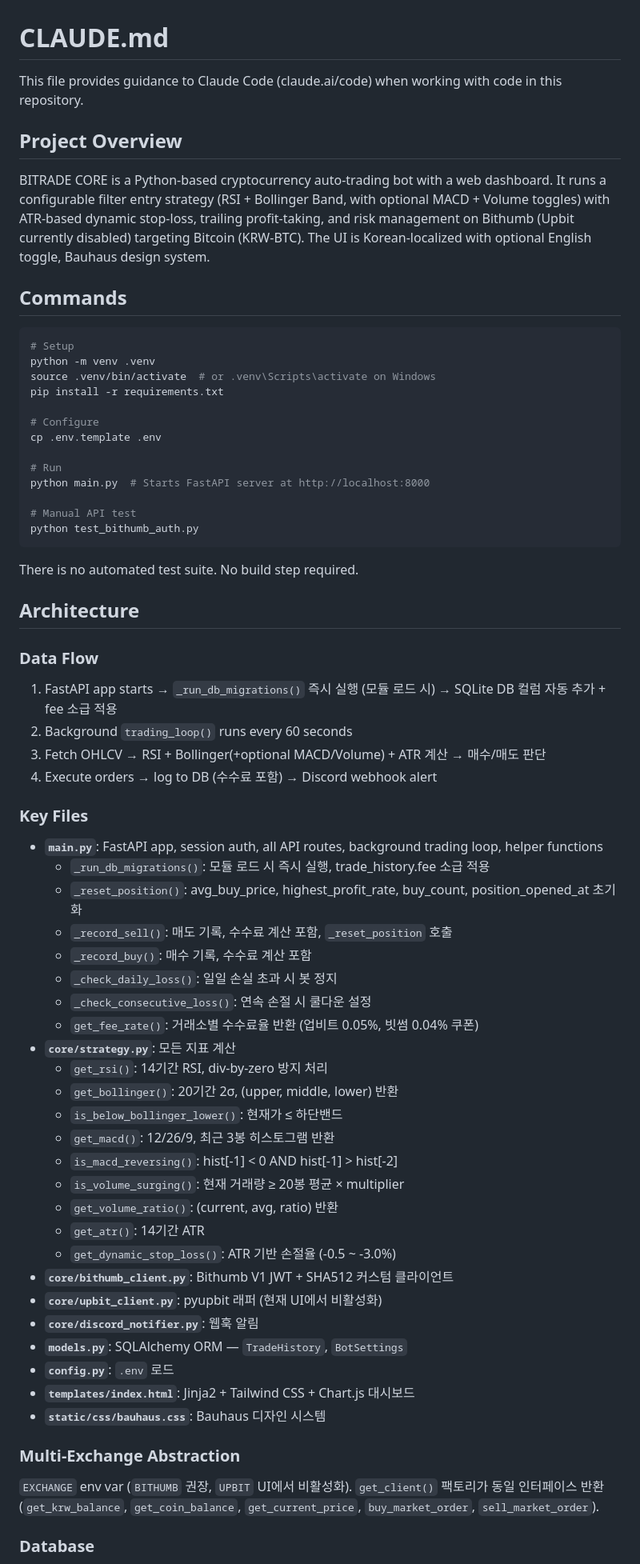
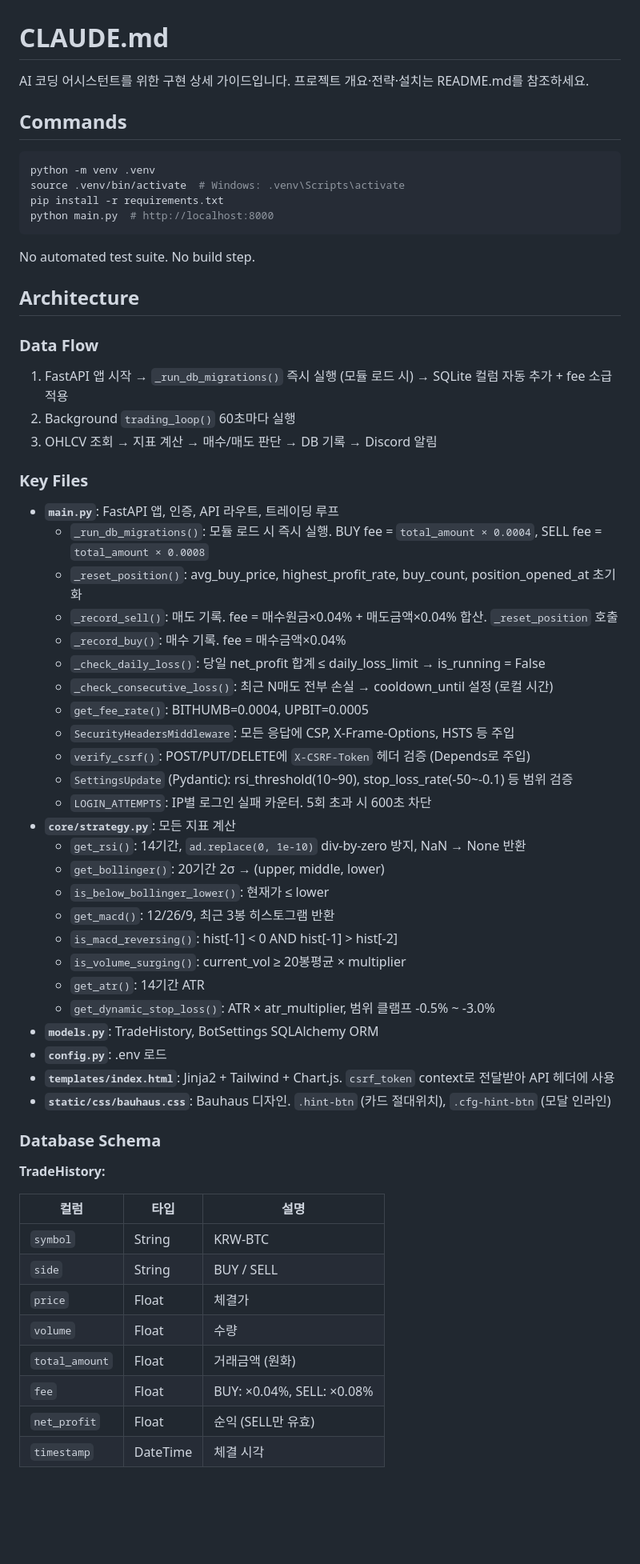
Before and after one commit to syl-deve/btrade, a Markdown page: CLAUDE.md, the part around one of its changes. Shown at 80% size. GitHub-like rendering; blank space fills up the shorter version.

````diff
--- a/CLAUDE.md
+++ b/CLAUDE.md
@@ -1,71 +1,66 @@
 # CLAUDE.md
 
-This file provides guidance to Claude Code (claude.ai/code) when working with code in this repository.
-
-## Project Overview
-
-BITRADE CORE is a Python-based cryptocurrency auto-trading bot with a web dashboard. It runs a configurable filter entry strategy (RSI + Bollinger Band, with optional MACD + Volume toggles) with ATR-based dynamic stop-loss, trailing profit-taking, and risk management on Bithumb (Upbit currently disabled) targeting Bitcoin (KRW-BTC). The UI is Korean-localized with optional English toggle, Bauhaus design system.
+AI 코딩 어시스턴트를 위한 구현 상세 가이드입니다. 프로젝트 개요·전략·설치는 README.md를 참조하세요.
 
 ## Commands
 
 ```bash
-# Setup
 python -m venv .venv
-source .venv/bin/activate  # or .venv\Scripts\activate on Windows
+source .venv/bin/activate  # Windows: .venv\Scripts\activate
 pip install -r requirements.txt
-
-# Configure
-cp .env.template .env
-
-# Run
-python main.py  # Starts FastAPI server at http://localhost:8000
-
-# Manual API test
-python test_bithumb_auth.py
+python main.py  # http://localhost:8000
 ```
 
-There is no automated test suite. No build step required.
+No automated test suite. No build step.
 
 ## Architecture
 
 ### Data Flow
 
-1. FastAPI app starts → `_run_db_migrations()` 즉시 실행 (모듈 로드 시) → SQLite DB 컬럼 자동 추가 + fee 소급 적용
-2. Background `trading_loop()` runs every 60 seconds
-3. Fetch OHLCV → RSI + Bollinger(+optional MACD/Volume) + ATR 계산 → 매수/매도 판단
-4. Execute orders → log to DB (수수료 포함) → Discord webhook alert
+1. FastAPI 앱 시작 → `_run_db_migrations()` 즉시 실행 (모듈 로드 시) → SQLite 컬럼 자동 추가 + fee 소급 적용
+2. Background `trading_loop()` 60초마다 실행
+3. OHLCV 조회 → 지표 계산 → 매수/매도 판단 → DB 기록 → Discord 알림
 
 ### Key Files
 
-- **`main.py`**: FastAPI app, session auth, all API routes, background trading loop, helper functions
-  - `_run_db_migrations()`: 모듈 로드 시 즉시 실행, trade_history.fee 소급 적용
+- **`main.py`**: FastAPI 앱, 인증, API 라우트, 트레이딩 루프
+  - `_run_db_migrations()`: 모듈 로드 시 즉시 실행. BUY fee = `total_amount × 0.0004`, SELL fee = `total_amount × 0.0008`
   - `_reset_position()`: avg_buy_price, highest_profit_rate, buy_count, position_opened_at 초기화
-  - `_record_sell()`: 매도 기록, 수수료 계산 포함, `_reset_position` 호출
-  - `_record_buy()`: 매수 기록, 수수료 계산 포함
-  - `_check_daily_loss()`: 일일 손실 초과 시 봇 정지
-  - `_check_consecutive_loss()`: 연속 손절 시 쿨다운 설정
-  - `get_fee_rate()`: 거래소별 수수료율 반환 (업비트 0.05%, 빗썸 0.04% 쿠폰)
+  - `_record_sell()`: 매도 기록. fee = 매수원금×0.04% + 매도금액×0.04% 합산. `_reset_position` 호출
+  - `_record_buy()`: 매수 기록. fee = 매수금액×0.04%
+  - `_check_daily_loss()`: 당일 net_profit 합계 ≤ daily_loss_limit → is_running = False
+  - `_check_consecutive_loss()`: 최근 N매도 전부 손실 → cooldown_until 설정 (로컬 시간)
+  - `get_fee_rate()`: BITHUMB=0.0004, UPBIT=0.0005
+  - `SecurityHeadersMiddleware`: 모든 응답에 CSP, X-Frame-Options, HSTS 등 주입
+  - `verify_csrf()`: POST/PUT/DELETE에 `X-CSRF-Token` 헤더 검증 (Depends로 주입)
+  - `SettingsUpdate` (Pydantic): rsi_threshold(10~90), stop_loss_rate(-50~-0.1) 등 범위 검증
+  - `LOGIN_ATTEMPTS`: IP별 로그인 실패 카운터. 5회 초과 시 600초 차단
 - **`core/strategy.py`**: 모든 지표 계산
-  - `get_rsi()`: 14기간 RSI, div-by-zero 방지 처리
-  - `get_bollinger()`: 20기간 2σ, (upper, middle, lower) 반환
-  - `is_below_bollinger_lower()`: 현재가 ≤ 하단밴드
+  - `get_rsi()`: 14기간, `ad.replace(0, 1e-10)` div-by-zero 방지, NaN → None 반환
+  - `get_bollinger()`: 20기간 2σ → (upper, middle, lower)
+  - `is_below_bollinger_lower()`: 현재가 ≤ lower
   - `get_macd()`: 12/26/9, 최근 3봉 히스토그램 반환
   - `is_macd_reversing()`: hist[-1] < 0 AND hist[-1] > hist[-2]
-  - `is_volume_surging()`: 현재 거래량 ≥ 20봉 평균 × multiplier
-  - `get_volume_ratio()`: (current, avg, ratio) 반환
+  - `is_volume_surging()`: current_vol ≥ 20봉평균 × multiplier
   - `get_atr()`: 14기간 ATR
-  - `get_dynamic_stop_loss()`: ATR 기반 손절율 (-0.5 ~ -3.0%)
-- **`core/bithumb_client.py`**: Bithumb V1 JWT + SHA512 커스텀 클라이언트
-- **`core/upbit_client.py`**: pyupbit 래퍼 (현재 UI에서 비활성화)
-- **`core/discord_notifier.py`**: 웹훅 알림
-- **`models.py`**: SQLAlchemy ORM — `TradeHistory`, `BotSettings`
-- **`config.py`**: `.env` 로드
-- **`templates/index.html`**: Jinja2 + Tailwind CSS + Chart.js 대시보드
-- **`static/css/bauhaus.css`**: Bauhaus 디자인 시스템
+  - `get_dynamic_stop_loss()`: ATR × atr_multiplier, 범위 클램프 -0.5% ~ -3.0%
+- **`models.py`**: TradeHistory, BotSettings SQLAlchemy ORM
+- **`config.py`**: .env 로드
+- **`templates/index.html`**: Jinja2 + Tailwind + Chart.js. `csrf_token` context로 전달받아 API 헤더에 사용
+- **`static/css/bauhaus.css`**: Bauhaus 디자인. `.hint-btn` (카드 절대위치), `.cfg-hint-btn` (모달 인라인)
 
-### Multi-Exchange Abstraction
+### Database Schema
 
-`EXCHANGE` env var (`BITHUMB` 권장, `UPBIT` UI에서 비활성화). `get_client()` 팩토리가 동일 인터페이스 반환 (`get_krw_balance`, `get_coin_balance`, `get_current_price`, `buy_market_order`, `sell_market_order`).
+**TradeHistory:**
 
-### Database
+| 컬럼 | 타입 | 설명 |
+|---|---|---|
+| `symbol` | String | KRW-BTC |
+| `side` | String | BUY / SELL |
+| `price` | Float | 체결가 |
+| `volume` | Float | 수량 |
+| `total_amount` | Float | 거래금액 (원화) |
+| `fee` | Float | BUY: ×0.04%, SELL: ×0.08% |
+| `net_profit` | Float | 순익 (SELL만 유효) |
+| `timestamp` | DateTime | 체결 시각 |
 
````
Also changed, not shown: other parts of CLAUDE.md (+36 -87 lines), README.md (+15 -1 lines).
